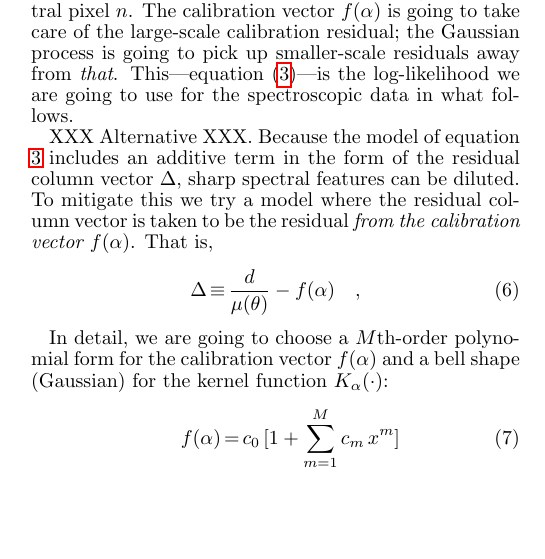
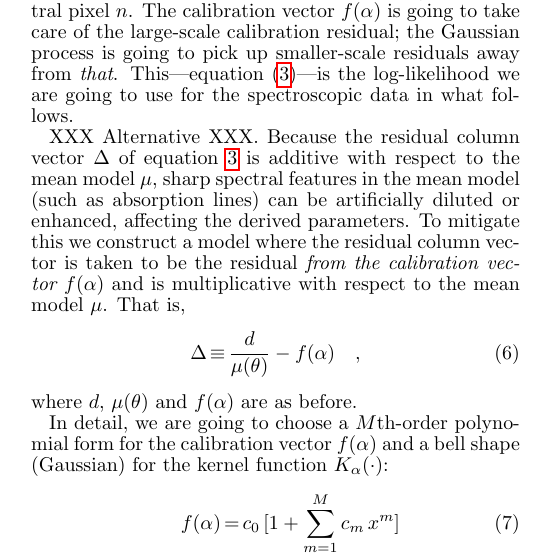
Before and after one commit to bd-j/speccal, a LaTeX document (tex/ms.tex): part of one column of page 2 of 7, cut so that both start at the same text, the shorter picture padded with empty space. Compiled offline with pdfLaTeX; a LaTeX package or settings file that is missing is left out; a missing bibliography style is replaced by a similar one.

Commit message:
alternative GP formulation rewrite, cal figures for this alternative

```diff
--- a/tex/ms.tex
+++ b/tex/ms.tex
@@ -240,15 +240,19 @@ are going to use for the spectroscopic data in what follows.
 
 
 XXX Alternative XXX.
-Because the model  of equation \ref{eq:spectroscopicLF} includes an
-additive term in the form of the residual column vector $\Delta$,
-sharp spectral features can be diluted. To mitigate this we try a
+Because the residual column vector $\Delta$ of equation
+\ref{eq:spectroscopicLF} is additive with respect to the mean model
+$\mu$, sharp spectral features in the mean model (such as absorption
+lines) can be artificially
+diluted or enhanced, affecting the derived parameters. To mitigate this we construct a
 model where the residual column vector is taken to be the residual
-\emph{from the calibration vector $f(\alpha)$}.  That is,
-\begin{eqnarray}\label{eq:spectroscopicLFalt}
-\Delta &\equiv& \frac{d}{\mu(\theta)} - f(\alpha)
-\quad ,
+\emph{from the calibration vector $f(\alpha)$} and is multiplicative
+with respect to the mean model $\mu$.  That is,
+\begin{eqnarray}\label{eq:spectroscopicLFalt} \Delta &\equiv&
+\frac{d}{\mu(\theta)} - f(\alpha) \quad ,
 \end{eqnarray}
+where $d$, $\mu(\theta)$ and $f(\alpha)$ are as before.
+
 
 
 
```
Also changed, not shown: 1 other file.
